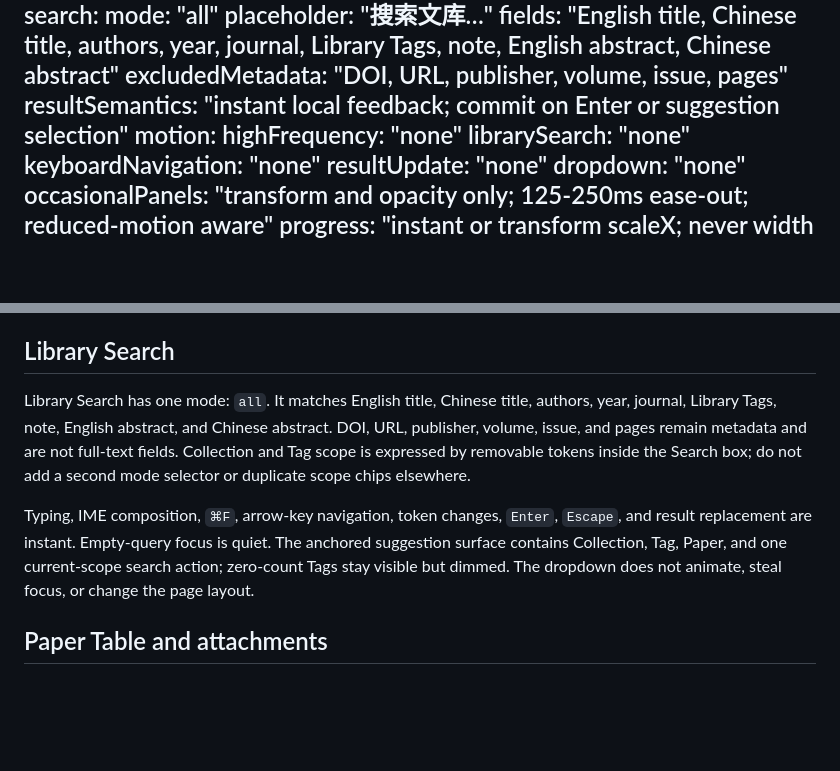
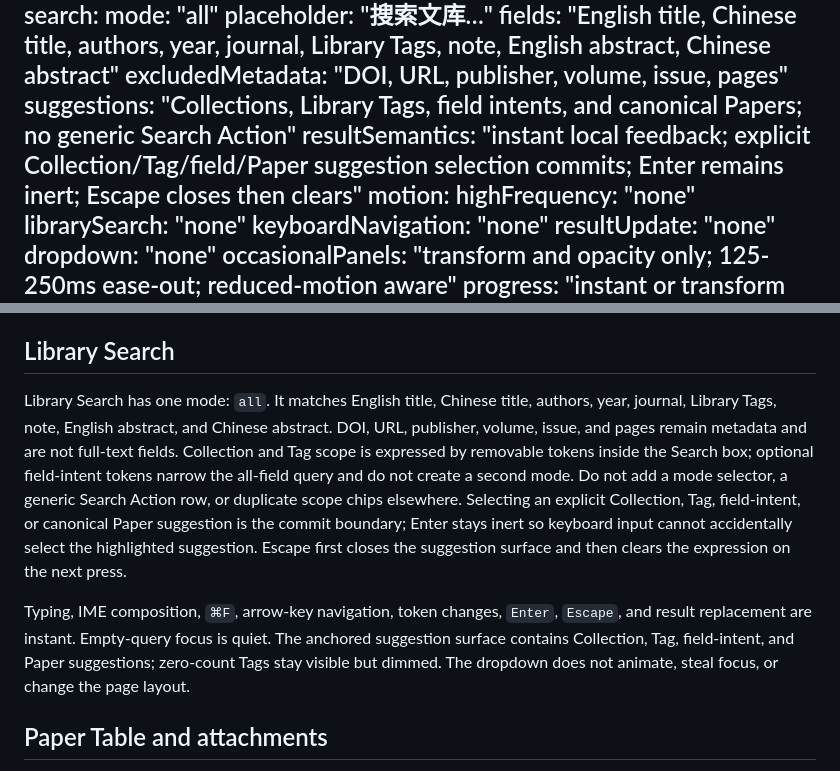
Before and after one commit to hiahiayue-lab/CowPaper, a Markdown page: DESIGN.md, 2 parts joined by grey strips. Rendered like a GitHub page; blank space fills up the shorter version.

Commit message:
docs: define v0.2.2 full-app refinement

```diff
--- a/DESIGN.md
+++ b/DESIGN.md
@@ -183,7 +183,8 @@ search:
   placeholder: "搜索文库…"
   fields: "English title, Chinese title, authors, year, journal, Library Tags, note, English abstract, Chinese abstract"
   excludedMetadata: "DOI, URL, publisher, volume, issue, pages"
-  resultSemantics: "instant local feedback; commit on Enter or suggestion selection"
+  suggestions: "Collections, Library Tags, field intents, and canonical Papers; no generic Search Action"
+  resultSemantics: "instant local feedback; explicit Collection/Tag/field/Paper suggestion selection commits; Enter remains inert; Escape closes then clears"
 motion:
   highFrequency: "none"
   librarySearch: "none"
@@ -288,9 +289,9 @@ Toolbar buttons use the shared control height and neutral ghost treatment. Use t
 
 ## Library Search
 
-Library Search has one mode: `all`. It matches English title, Chinese title, authors, year, journal, Library Tags, note, English abstract, and Chinese abstract. DOI, URL, publisher, volume, issue, and pages remain metadata and are not full-text fields. Collection and Tag scope is expressed by removable tokens inside the Search box; do not add a second mode selector or duplicate scope chips elsewhere.
+Library Search has one mode: `all`. It matches English title, Chinese title, authors, year, journal, Library Tags, note, English abstract, and Chinese abstract. DOI, URL, publisher, volume, issue, and pages remain metadata and are not full-text fields. Collection and Tag scope is expressed by removable tokens inside the Search box; optional field-intent tokens narrow the all-field query and do not create a second mode. Do not add a mode selector, a generic Search Action row, or duplicate scope chips elsewhere. Selecting an explicit Collection, Tag, field-intent, or canonical Paper suggestion is the commit boundary; Enter stays inert so keyboard input cannot accidentally select the highlighted suggestion. Escape first closes the suggestion surface and then clears the expression on the next press.
 
-Typing, IME composition, `⌘F`, arrow-key navigation, token changes, `Enter`, `Escape`, and result replacement are instant. Empty-query focus is quiet. The anchored suggestion surface contains Collection, Tag, Paper, and one current-scope search action; zero-count Tags stay visible but dimmed. The dropdown does not animate, steal focus, or change the page layout.
+Typing, IME composition, `⌘F`, arrow-key navigation, token changes, `Enter`, `Escape`, and result replacement are instant. Empty-query focus is quiet. The anchored suggestion surface contains Collection, Tag, field-intent, and Paper suggestions; zero-count Tags stay visible but dimmed. The dropdown does not animate, steal focus, or change the page layout.
 
 ## Paper Table and attachments
 
```
Also changed, not shown: design-plans/v022-full-app-refinement.md (added, +333 -0 lines).
